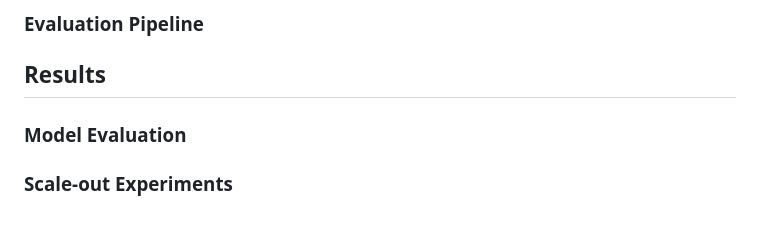
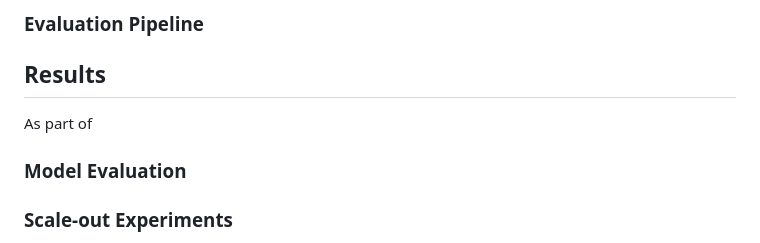
Before and after one commit to georgwiese/MMDS-sose16, a Markdown page: README.md, the part around the change printed below. Drawn GitHub-style.

```diff
--- a/README.md
+++ b/README.md
@@ -59,6 +59,8 @@ We'll to into detail about all the stages in the following sections.
 
 ## Results
 
+As part of
+
 ### Model Evaluation
 
 ### Scale-out Experiments
```
Also changed, not shown: other parts of README.md (+1 -1 lines), images/weather_stations.png.
